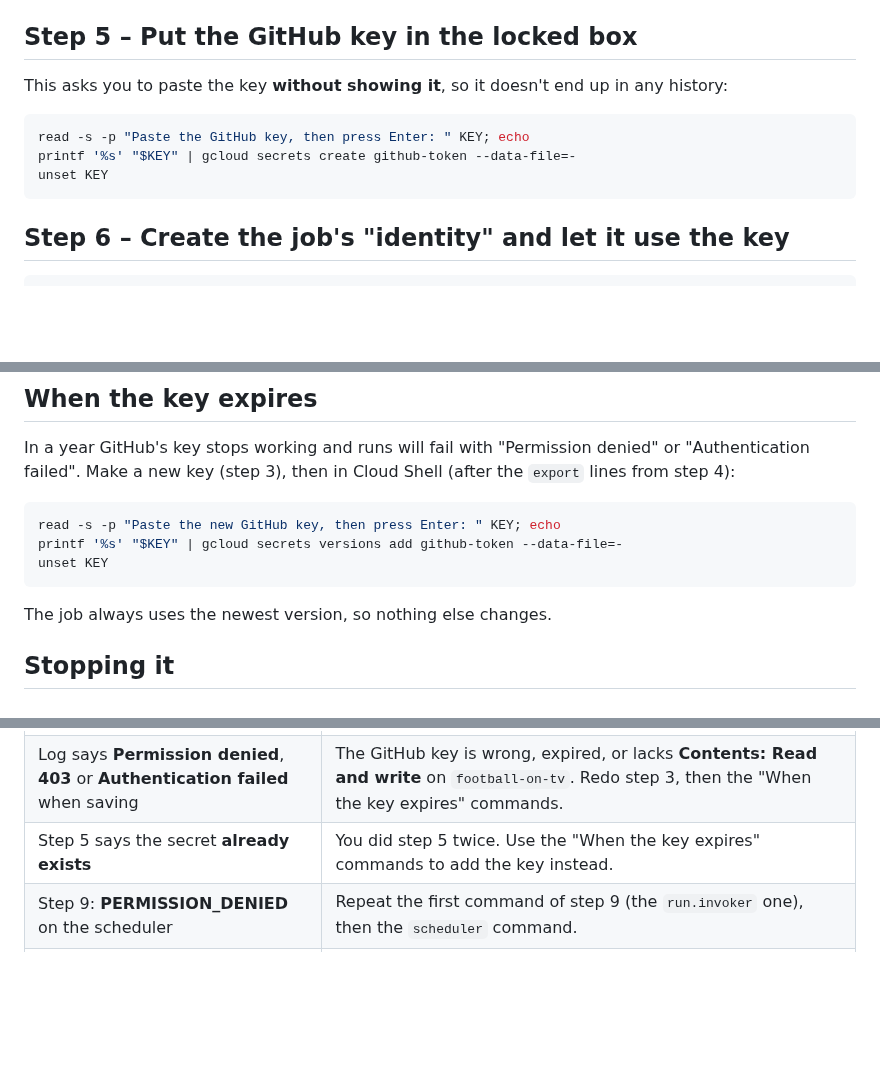
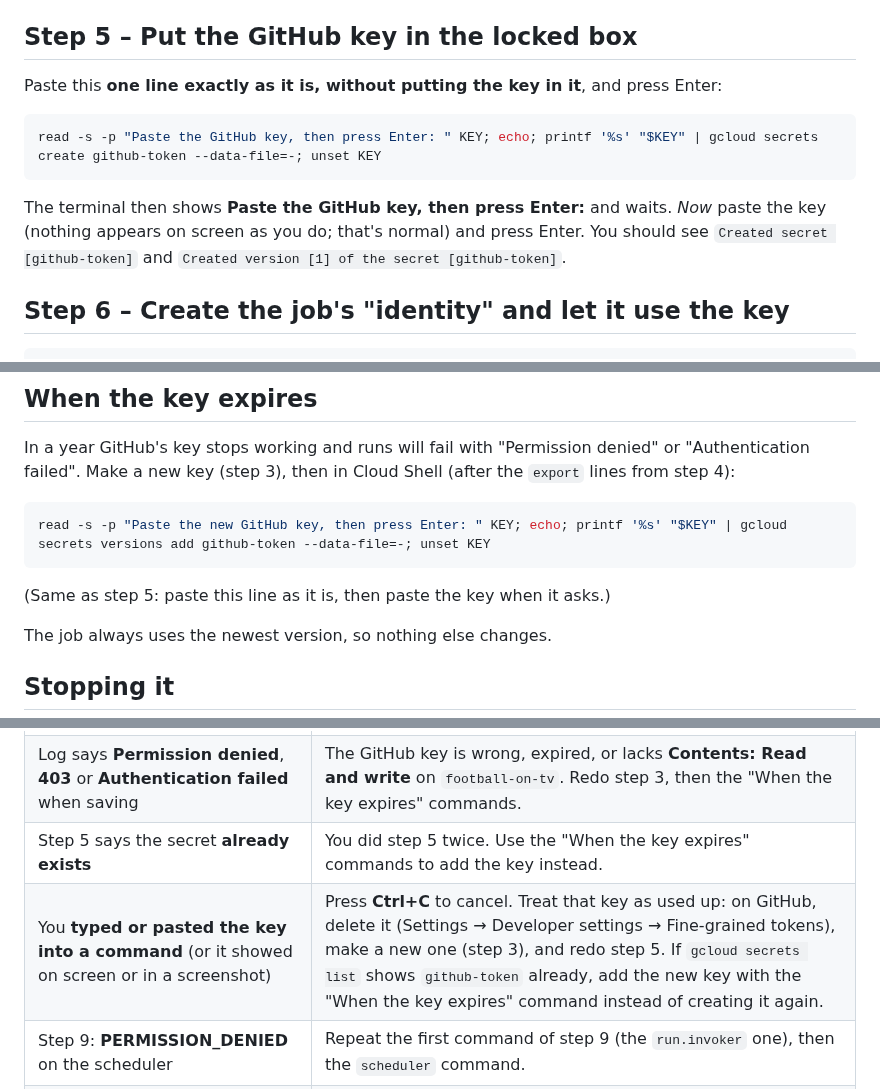
Before and after one commit to genanev/football-on-tv, a Markdown page: cloud/SETUP.md, 3 parts joined by grey strips. Rendered like a GitHub page; blank space fills up the shorter version.

Commit message:
SETUP.md: key entry as a single line, so pasting it can't swallow the next line; add a 'key shown' fix
Co-Authored-By: Claude Sonnet 5.5 <noreply@anthropic.com>

````diff
--- a/cloud/SETUP.md
+++ b/cloud/SETUP.md
@@ -89,13 +89,15 @@ after a break, repeat the two `export` lines before carrying on.)
 
 ## Step 5 – Put the GitHub key in the locked box
 
-This asks you to paste the key **without showing it**, so it doesn't end up in any history:
+Paste this **one line exactly as it is, without putting the key in it**, and press Enter:
 
 ```bash
-read -s -p "Paste the GitHub key, then press Enter: " KEY; echo
-printf '%s' "$KEY" | gcloud secrets create github-token --data-file=-
-unset KEY
+read -s -p "Paste the GitHub key, then press Enter: " KEY; echo; printf '%s' "$KEY" | gcloud secrets create github-token --data-file=-; unset KEY
 ```
+
+The terminal then shows **Paste the GitHub key, then press Enter:** and waits. *Now* paste the key
+(nothing appears on screen as you do; that's normal) and press Enter. You should see
+`Created secret [github-token]` and `Created version [1] of the secret [github-token]`.
 
 ## Step 6 – Create the job's "identity" and let it use the key
 
@@ -198,10 +200,10 @@ In a year GitHub's key stops working and runs will fail with "Permission denied"
 failed". Make a new key (step 3), then in Cloud Shell (after the `export` lines from step 4):
 
 ```bash
-read -s -p "Paste the new GitHub key, then press Enter: " KEY; echo
-printf '%s' "$KEY" | gcloud secrets versions add github-token --data-file=-
-unset KEY
+read -s -p "Paste the new GitHub key, then press Enter: " KEY; echo; printf '%s' "$KEY" | gcloud secrets versions add github-token --data-file=-; unset KEY
 ```
+
+(Same as step 5: paste this line as it is, then paste the key when it asks.)
 
 The job always uses the newest version, so nothing else changes.
 
@@ -221,6 +223,7 @@ The job always uses the newest version, so nothing else changes.
 | Step 7 or 8 says it **can't pull the image** `docker.io/library/node:24` | Google's Docker Hub link is busy or blocked. Replace the image with Google's own copy and try again: `gcloud run jobs update football-update --region="$REGION" --image="mirror.gcr.io/library/node:24"` |
 | Log says **Permission denied**, **403** or **Authentication failed** when saving | The GitHub key is wrong, expired, or lacks **Contents: Read and write** on `football-on-tv`. Redo step 3, then the "When the key expires" commands. |
 | Step 5 says the secret **already exists** | You did step 5 twice. Use the "When the key expires" commands to add the key instead. |
+| You **typed or pasted the key into a command** (or it showed on screen or in a screenshot) | Press **Ctrl+C** to cancel. Treat that key as used up: on GitHub, delete it (Settings → Developer settings → Fine-grained tokens), make a new one (step 3), and redo step 5. If `gcloud secrets list` shows `github-token` already, add the new key with the "When the key expires" command instead of creating it again. |
 | Step 9: **PERMISSION_DENIED** on the scheduler | Repeat the first command of step 9 (the `run.invoker` one), then the `scheduler` command. |
 | The run ends with **"Gave up after 3 attempts"** | Something else kept saving to `main` at the same moment, or GitHub was down. The next run in 15 minutes will usually work. If it keeps happening, tell Claude. |
 | The execution is red and the log says **every fixture source failed** | The London computer couldn't reach any source (for example a Google network problem). It will retry in 15 minutes; the app keeps the old data meanwhile. |
````
